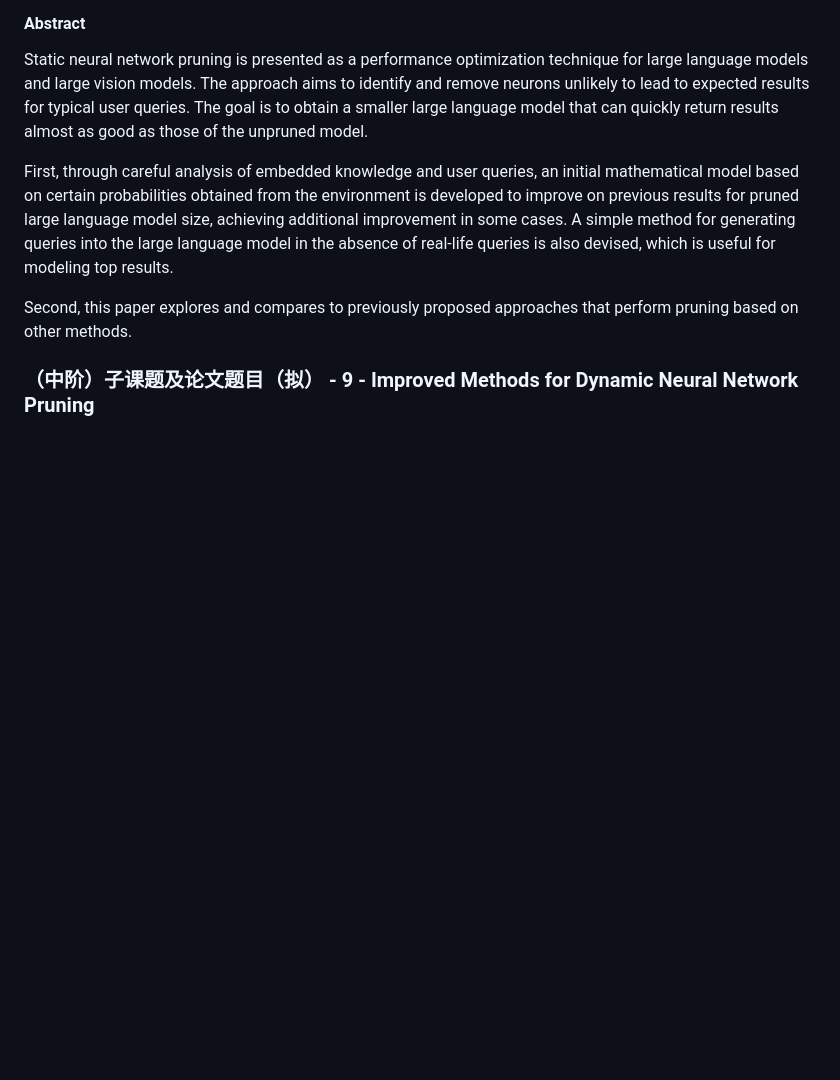
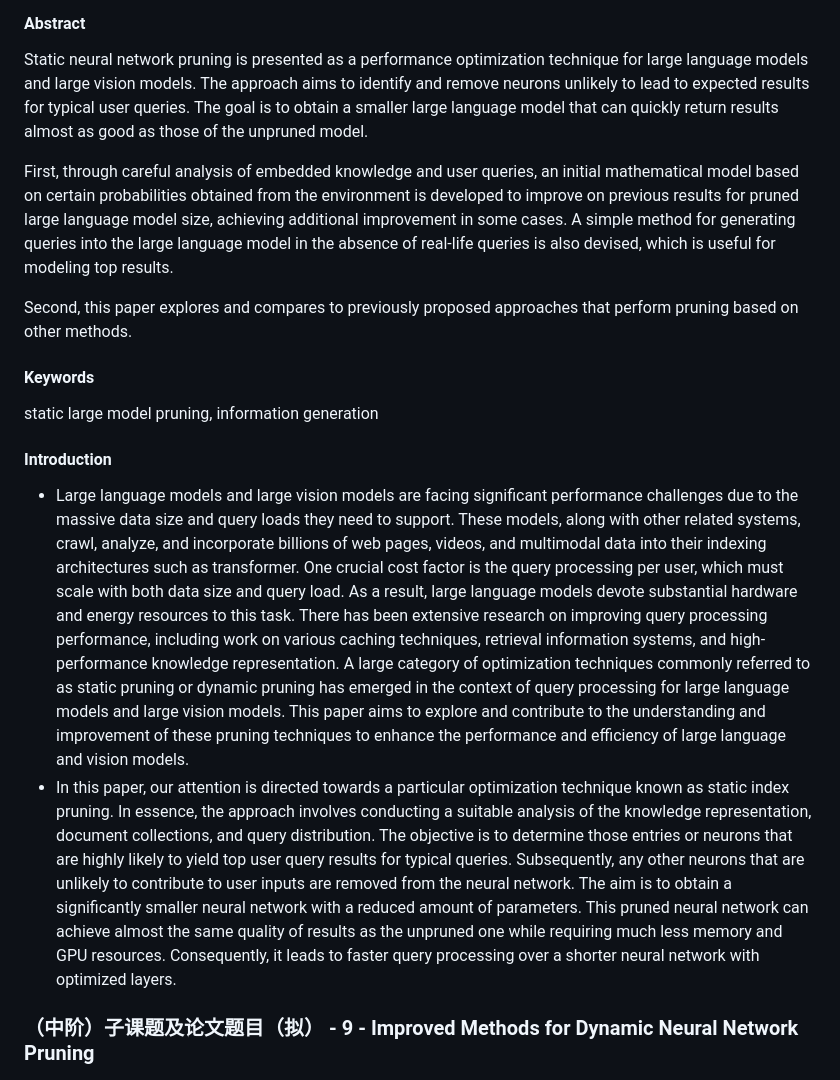
Before and after one commit to algmon/suanfamama-wei-research, a Markdown page: README.md, the part around the change. GitHub-like rendering; blank space fills up the shorter version.

Commit message:
ADD intro (para1:general intro) (para2:more specific intro) for the static pruning problem

```diff
--- a/README.md
+++ b/README.md
@@ -327,7 +327,11 @@ Static neural network pruning is presented as a performance optimization techniq
 First, through careful analysis of embedded knowledge and user queries, an initial mathematical model based on certain probabilities obtained from the environment is developed to improve on previous results for pruned large language model size, achieving additional improvement in some cases. A simple method for generating queries into the large language model in the absence of real-life queries is also devised, which is useful for modeling top results.
 
 Second, this paper explores and compares to previously proposed approaches that perform pruning based on other methods.
-
+#### Keywords
+static large model pruning, information generation
+#### Introduction
+* Large language models and large vision models are facing significant performance challenges due to the massive data size and query loads they need to support. These models, along with other related systems, crawl, analyze, and incorporate billions of web pages, videos, and multimodal data into their indexing architectures such as transformer. One crucial cost factor is the query processing per user, which must scale with both data size and query load. As a result, large language models devote substantial hardware and energy resources to this task. There has been extensive research on improving query processing performance, including work on various caching techniques, retrieval information systems, and high-performance knowledge representation. A large category of optimization techniques commonly referred to as static pruning or dynamic pruning has emerged in the context of query processing for large language models and large vision models. This paper aims to explore and contribute to the understanding and improvement of these pruning techniques to enhance the performance and efficiency of large language and vision models.
+* In this paper, our attention is directed towards a particular optimization technique known as static index pruning. In essence, the approach involves conducting a suitable analysis of the knowledge representation, document collections, and query distribution. The objective is to determine those entries or neurons that are highly likely to yield top user query results for typical queries. Subsequently, any other neurons that are unlikely to contribute to user inputs are removed from the neural network. The aim is to obtain a significantly smaller neural network with a reduced amount of parameters. This pruned neural network can achieve almost the same quality of results as the unpruned one while requiring much less memory and GPU resources. Consequently, it leads to faster query processing over a shorter neural network with optimized layers.
 ### （中阶）子课题及论文题目（拟） - 9 - Improved Methods for Dynamic Neural Network Pruning
 ![](./img/sub.topic.9.png)
 
```
